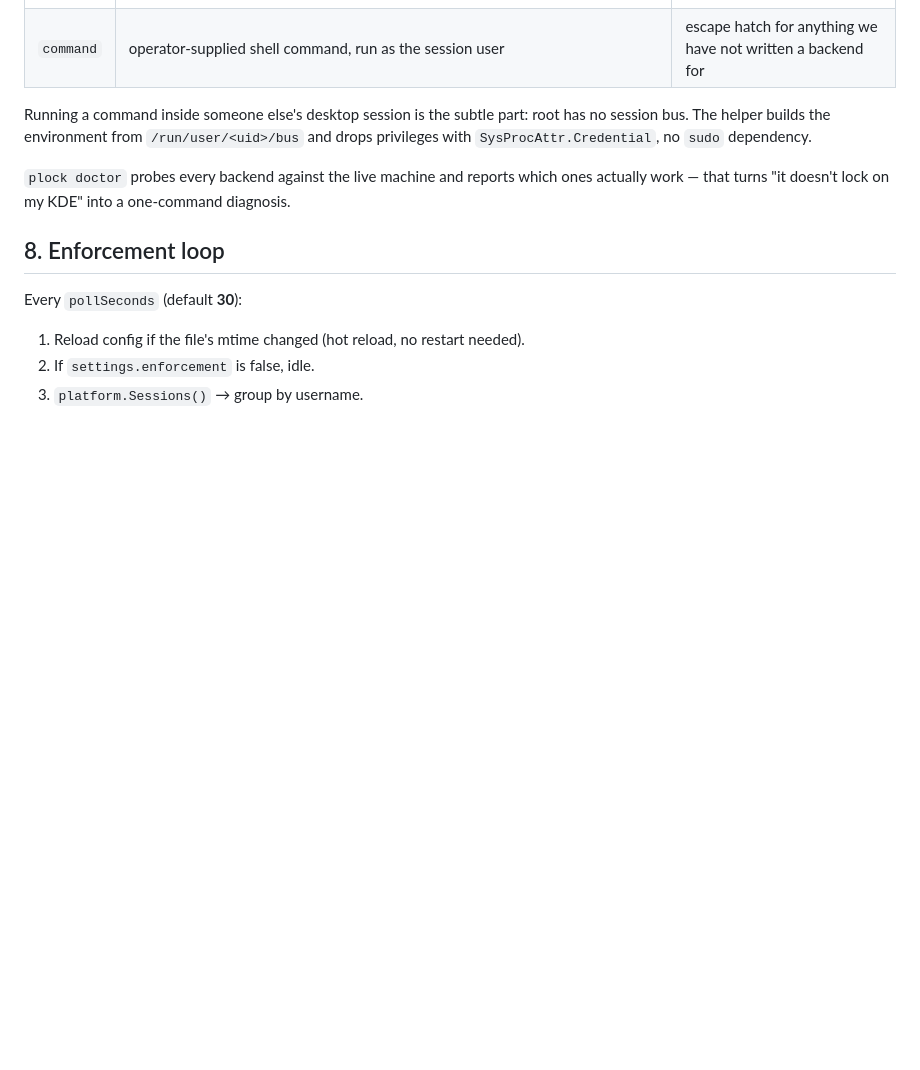
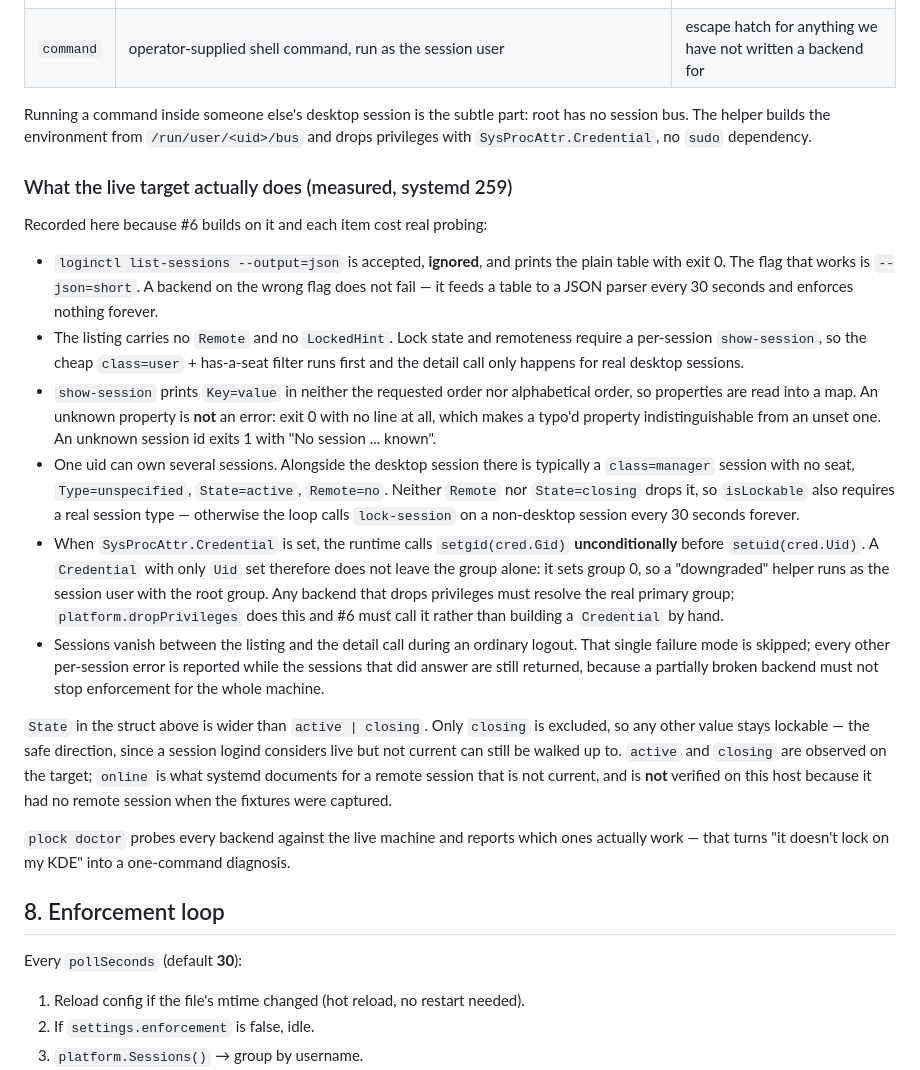
Before and after one commit to vicowa-botworks/parental-lockout, a Markdown page: docs/PLAN.md, the part around the change. Drawn GitHub-style; blank space fills up the shorter version.

Commit message:
docs: record what the live target actually does, for whoever writes #6
PLAN 7 described the platform abstraction from the design notes. It is now
corrected against systemd 259 on the target, because #6 builds directly on this
section and every item here cost probing:

- --output=json is accepted, ignored, and prints a table with exit 0; --json=short
  is the flag that works.
- the listing carries no Remote and no LockedHint, so the cheap class=user filter has
  to run before the per-session detail call.
- show-session property order is neither requested nor alphabetical, an unknown
  property is not an error, and an unknown session id exits 1.
- one uid can own a class=manager session that neither Remote nor State=closing
  drops.
- the runtime calls setgid unconditionally when Credential is set, so a Credential
  with only Uid set runs as the session user with the root group. #6 must call
  platform.dropPrivileges rather than build a Credential by hand.

The State value set is stated as observed vs documented, not as measured: this host
had no remote session, so "online" is flagged as unverified rather than asserted.

```diff
--- a/docs/PLAN.md
+++ b/docs/PLAN.md
@@ -211,6 +211,44 @@ has no session bus. The helper builds the environment from
 `/run/user/<uid>/bus` and drops privileges with `SysProcAttr.Credential`, no
 `sudo` dependency.
 
+### What the live target actually does (measured, systemd 259)
+
+Recorded here because #6 builds on it and each item cost real probing:
+
+- `loginctl list-sessions --output=json` is accepted, **ignored**, and prints the
+  plain table with exit 0. The flag that works is `--json=short`. A backend on the
+  wrong flag does not fail — it feeds a table to a JSON parser every 30 seconds and
+  enforces nothing forever.
+- The listing carries no `Remote` and no `LockedHint`. Lock state and remoteness
+  require a per-session `show-session`, so the cheap `class=user` + has-a-seat filter
+  runs first and the detail call only happens for real desktop sessions.
+- `show-session` prints `Key=value` in neither the requested order nor alphabetical
+  order, so properties are read into a map. An unknown property is **not** an error:
+  exit 0 with no line at all, which makes a typo'd property indistinguishable from an
+  unset one. An unknown session id exits 1 with "No session ... known".
+- One uid can own several sessions. Alongside the desktop session there is typically
+  a `class=manager` session with no seat, `Type=unspecified`, `State=active`,
+  `Remote=no`. Neither `Remote` nor `State=closing` drops it, so `isLockable` also
+  requires a real session type — otherwise the loop calls `lock-session` on a
+  non-desktop session every 30 seconds forever.
+- When `SysProcAttr.Credential` is set, the runtime calls `setgid(cred.Gid)`
+  **unconditionally** before `setuid(cred.Uid)`. A `Credential` with only `Uid` set
+  therefore does not leave the group alone: it sets group 0, so a "downgraded" helper
+  runs as the session user with the root group. Any backend that drops privileges must
+  resolve the real primary group; `platform.dropPrivileges` does this and #6 must call
+  it rather than building a `Credential` by hand.
+- Sessions vanish between the listing and the detail call during an ordinary logout.
+  That single failure mode is skipped; every other per-session error is reported while
+  the sessions that did answer are still returned, because a partially broken backend
+  must not stop enforcement for the whole machine.
+
+`State` in the struct above is wider than `active | closing`. Only `closing` is
+excluded, so any other value stays lockable — the safe direction, since a session
+logind considers live but not current can still be walked up to. `active` and
+`closing` are observed on the target; `online` is what systemd documents for a
+remote session that is not current, and is **not** verified on this host because it
+had no remote session when the fixtures were captured.
+
 `plock doctor` probes every backend against the live machine and reports which
 ones actually work — that turns "it doesn't lock on my KDE" into a one-command
 diagnosis.
```
